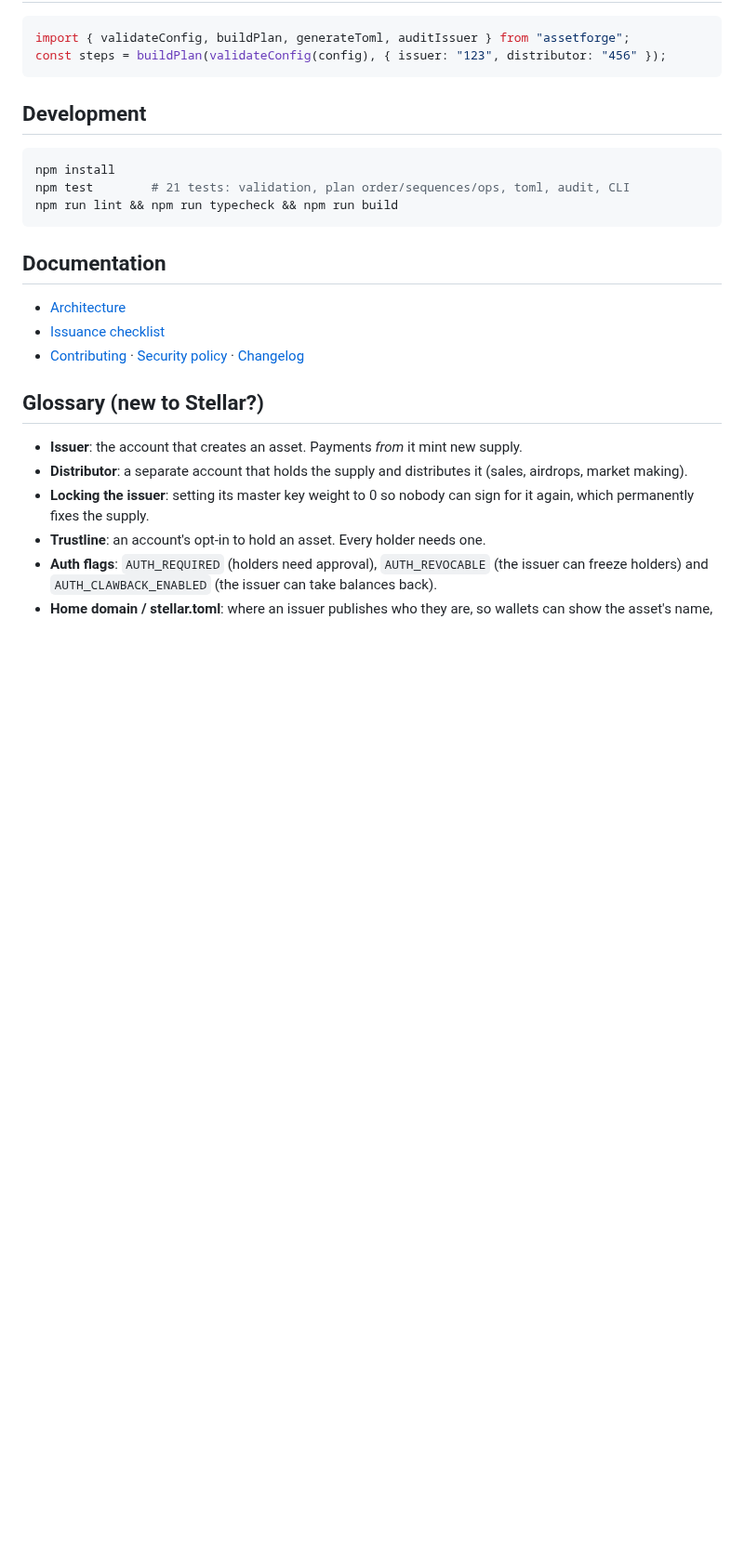
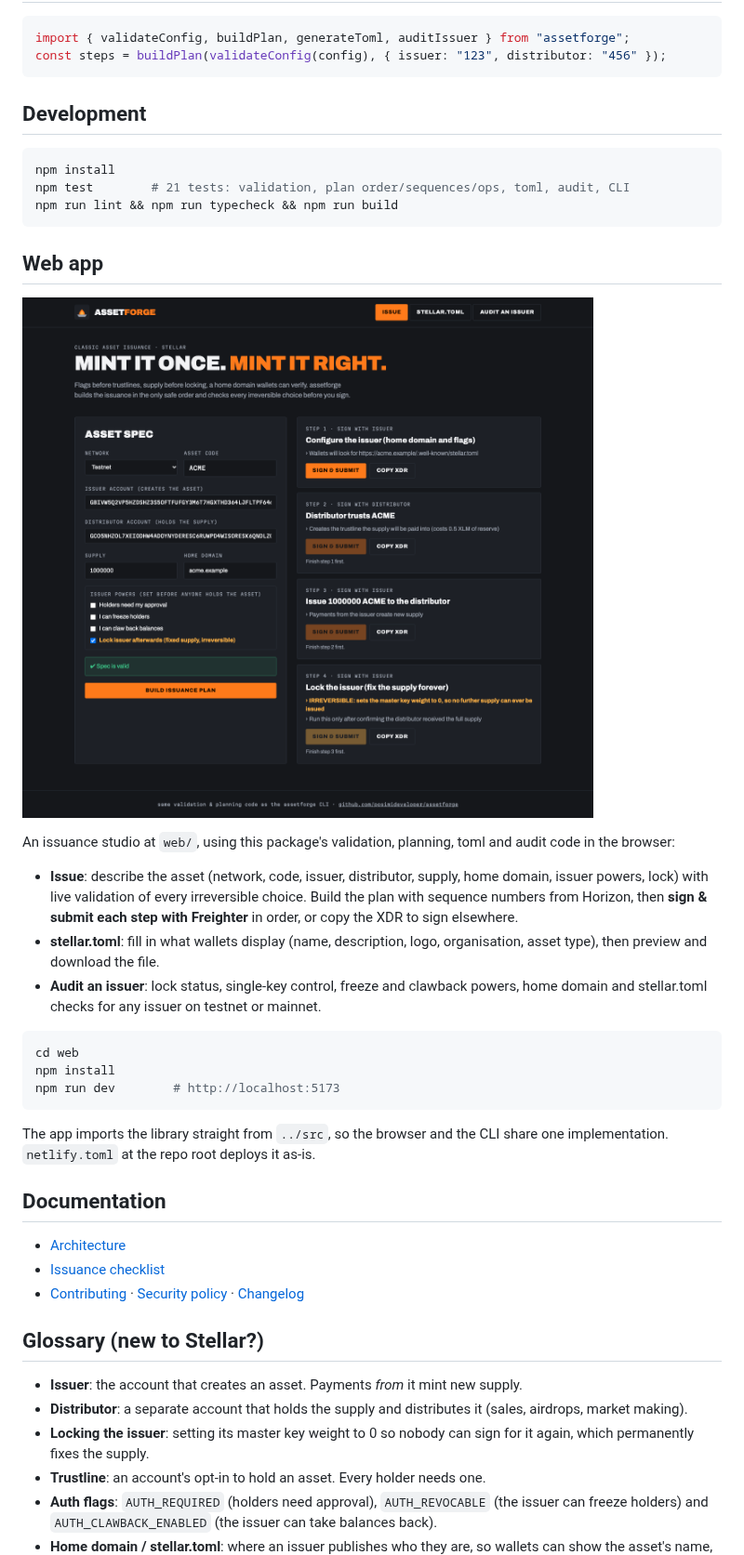
Before and after one commit to posimideveloper/assetforge, a Markdown page: README.md, the part around the change. Shown at 93% size. GitHub-like rendering; pictures changed too: docs/assets/web-app.png (added); blank space fills up the shorter version.

Commit message:
Document the web app and check it in CI
README gains a Web app section with a screenshot and run/deploy
instructions; CI typechecks, tests and builds web/, and Dependabot
watches its dependencies.

````diff
--- a/README.md
+++ b/README.md
@@ -104,6 +104,25 @@ npm test        # 21 tests: validation, plan order/sequences/ops, toml, audit, C
 npm run lint && npm run typecheck && npm run build
 ```
 
+## Web app
+
+![assetforge web app](docs/assets/web-app.png)
+
+An issuance studio at `web/`, using this package's validation, planning, toml and audit code in the browser:
+
+- **Issue**: describe the asset (network, code, issuer, distributor, supply, home domain, issuer powers, lock) with live validation of every irreversible choice. Build the plan with sequence numbers from Horizon, then **sign & submit each step with Freighter** in order, or copy the XDR to sign elsewhere.
+- **stellar.toml**: fill in what wallets display (name, description, logo, organisation, asset type), then preview and download the file.
+- **Audit an issuer**: lock status, single-key control, freeze and clawback powers, home domain and stellar.toml checks for any issuer on testnet or mainnet.
+
+```bash
+cd web
+npm install
+npm run dev        # http://localhost:5173
+```
+
+The app imports the library straight from `../src`, so the browser and the CLI
+share one implementation. `netlify.toml` at the repo root deploys it as-is.
+
 ## Documentation
 
 - [Architecture](docs/architecture.md)
````
Also changed, not shown: 3 other files.
